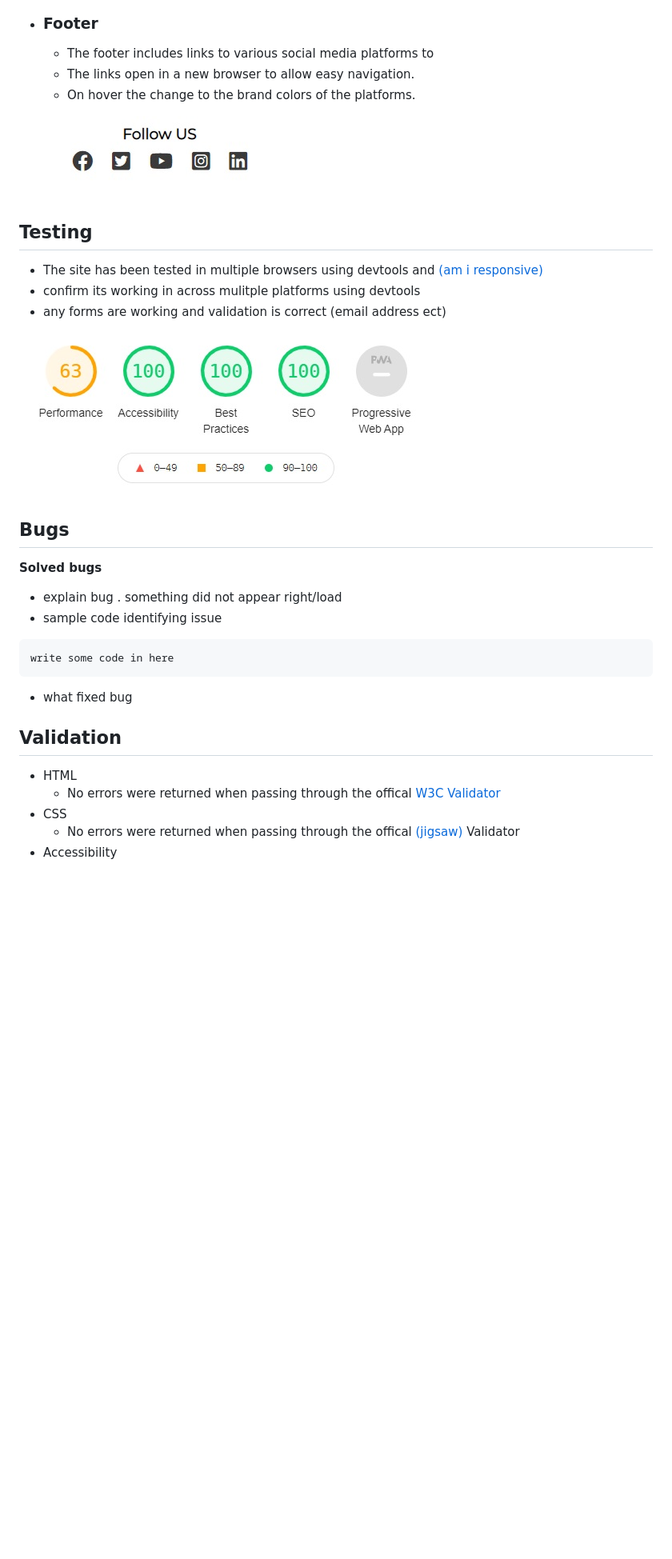
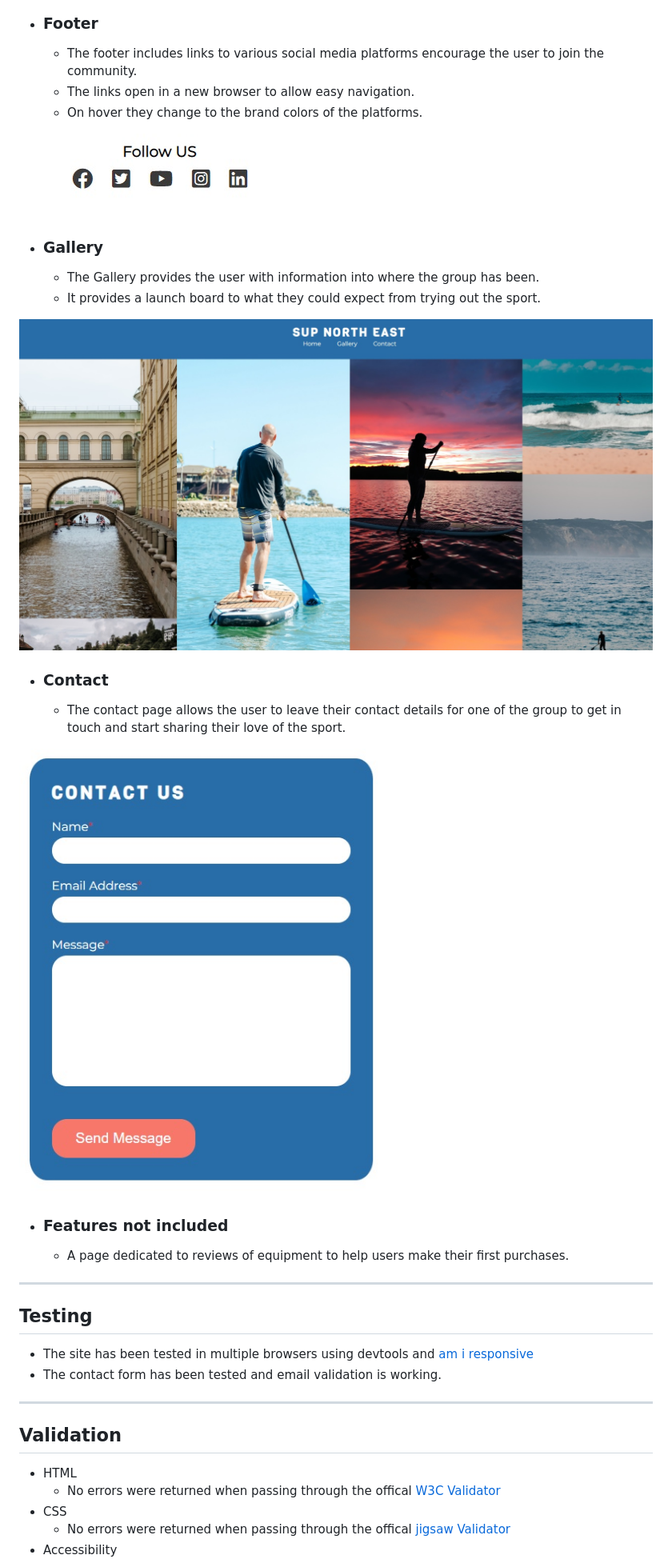
Before and after one commit to mealypudding/Portfolio1, a Markdown page: README.md, the part around one of its changes. Shown at 80% size. Rendered like a GitHub page; pictures changed too: assets/media/images/contact.jpg (added), assets/media/images/lighthouse.jpg; blank space fills up the shorter version.

````diff
--- a/README.md
+++ b/README.md
@@ -42,33 +46,40 @@ SUP NE is a site to educated people in the activity of paddleboarding. Specifici
 ![Image of activity section](assets/media/images/activities.jpg)
 
 - ### Footer
-    - The footer includes links to various social media platforms to
+    - The footer includes links to various social media platforms encourage the user to join the community.
     - The links open in a new browser to allow easy navigation.
-    - On hover the change to the brand colors of the platforms.
+    - On hover they change to the brand colors of the platforms.
 
 ![Image of footer](assets/media/images/social.jpg)
 
+- ### Gallery
+    - The Gallery provides the user with information into where the group has been.
+    - It provides a launch board to what they could expect from trying out the sport.
+
+![Image of footer](assets/media/images/gallery.jpg)
+
+- ### Contact
+    - The contact page allows the user to leave their contact details for one of the group to get in touch and start sharing their love of the sport.
+
+
+![Image of contact form](assets/media/images/contact.jpg)
+
+
+- ### Features not included
+    - A page dedicated to reviews of equipment to help users make their first purchases.
+
+---
 
 ## Testing
-- The site has been tested in multiple browsers using devtools and [(am i responsive)](http://ami.responsivedesign.is/)
-- confirm its working in across mulitple platforms using devtools
-- any forms are working and validation is correct (email address ect)
+- The site has been tested in multiple browsers using devtools and [am i responsive](http://ami.responsivedesign.is/)
+- The contact form has been tested and email validation is working.
 
-![Image of footer](assets/media/images/lighthouse.jpg)
-
-## Bugs
-**Solved bugs**
-- explain bug . something did not appear right/load
-- sample code identifying issue
-```
-write some code in here
-```
-- what fixed bug
+---
 
 ## Validation
 - HTML
     - No errors were returned when passing through the offical [W3C Validator](
     https://jigsaw.w3.org/css-validator/)
 - CSS
-    - No errors were returned when passing through the offical [(jigsaw)](https://jigsaw.w3.org/css-validator/) Validator
+    - No errors were returned when passing through the offical [jigsaw Validator](https://jigsaw.w3.org/css-validator/)
 - Accessibility
````
Also changed, not shown: other parts of README.md (+22 -12 lines), assets/media/images/contact.png (deleted), assets/media/images/landing.jpg, assets/media/images/responsive.jpg.
